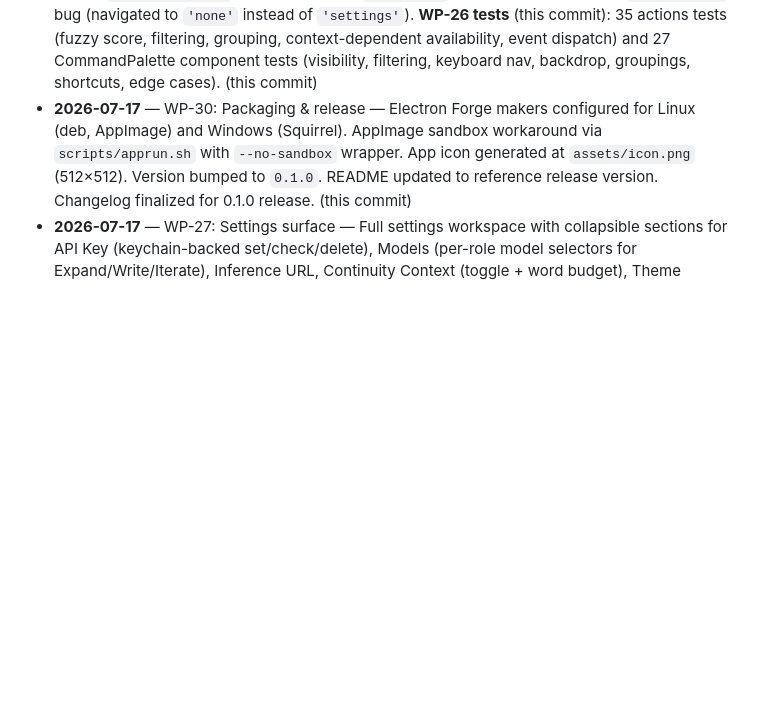
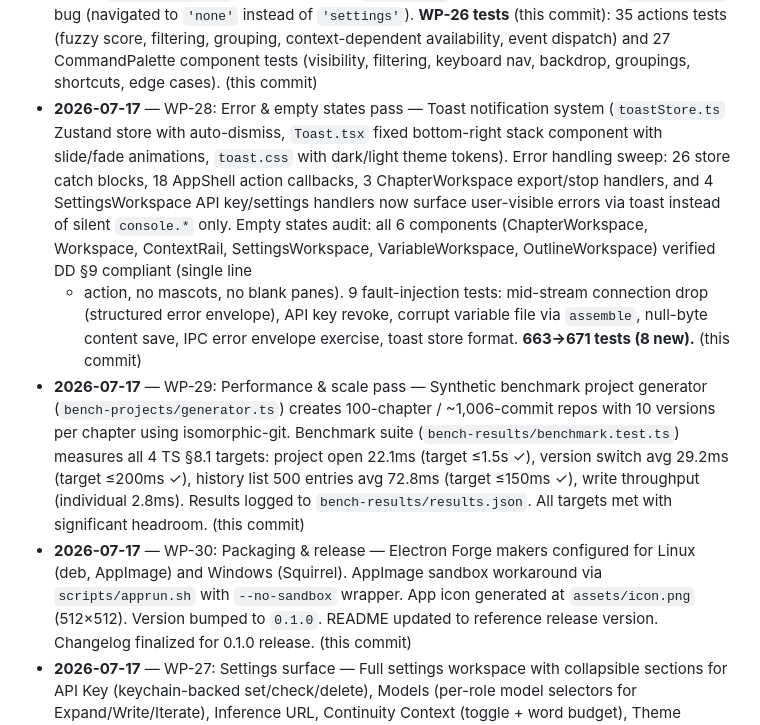
Before and after one commit to playa77/plotline, a Markdown page: CHANGELOG.md, the part around the change. GitHub-like rendering; blank space fills up the shorter version.

Commit message:
docs: G-M5 release gate audit pack + WP-28/29 CHANGELOG entries

```diff
--- a/CHANGELOG.md
+++ b/CHANGELOG.md
@@ -144,6 +144,27 @@ versions follow the document suite version (currently `0.1.0`).
   grouping, context-dependent availability, event dispatch) and 27
   CommandPalette component tests (visibility, filtering, keyboard nav,
   backdrop, groupings, shortcuts, edge cases). (this commit)
+- **2026-07-17** — WP-28: Error & empty states pass — Toast notification
+  system (`toastStore.ts` Zustand store with auto-dismiss, `Toast.tsx` fixed
+  bottom-right stack component with slide/fade animations, `toast.css` with
+  dark/light theme tokens). Error handling sweep: 26 store catch blocks, 18
+  AppShell action callbacks, 3 ChapterWorkspace export/stop handlers, and 4
+  SettingsWorkspace API key/settings handlers now surface user-visible errors
+  via toast instead of silent `console.*` only. Empty states audit: all 6
+  components (ChapterWorkspace, Workspace, ContextRail, SettingsWorkspace,
+  VariableWorkspace, OutlineWorkspace) verified DD §9 compliant (single line
+  + action, no mascots, no blank panes). 9 fault-injection tests: mid-stream
+  connection drop (structured error envelope), API key revoke, corrupt
+  variable file via `assemble`, null-byte content save, IPC error envelope
+  exercise, toast store format. **663→671 tests (8 new).** (this commit)
+- **2026-07-17** — WP-29: Performance & scale pass — Synthetic benchmark
+  project generator (`bench-projects/generator.ts`) creates 100-chapter /
+  ~1,006-commit repos with 10 versions per chapter using isomorphic-git.
+  Benchmark suite (`bench-results/benchmark.test.ts`) measures all 4 TS §8.1
+  targets: project open 22.1ms (target ≤1.5s ✓), version switch avg 29.2ms
+  (target ≤200ms ✓), history list 500 entries avg 72.8ms (target ≤150ms ✓),
+  write throughput (individual 2.8ms). Results logged to `bench-results/results.json`.
+  All targets met with significant headroom. (this commit)
 - **2026-07-17** — WP-30: Packaging & release — Electron Forge makers configured
   for Linux (deb, AppImage) and Windows (Squirrel). AppImage sandbox workaround
   via `scripts/apprun.sh` with `--no-sandbox` wrapper. App icon generated at
```
Also changed, not shown: DECISIONS.md (+64 -0 lines).
